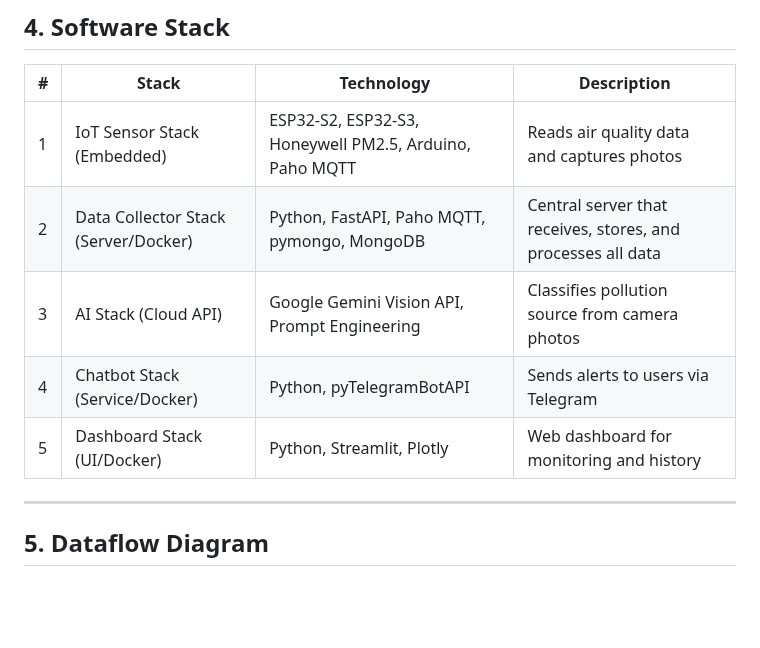
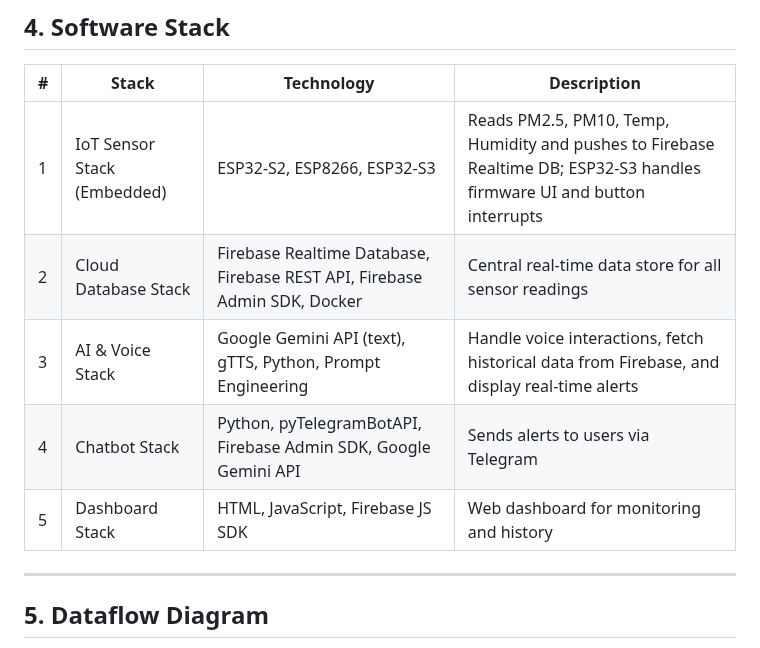
Before and after one commit to HanHanJimin/ICT720-2026-Smart-Air-Quality-Detection, a Markdown page: README.md, the part around the change. Drawn GitHub-style; blank space fills up the shorter version.

Commit message:
update software stack

```diff
--- a/README.md
+++ b/README.md
@@ -68,11 +68,11 @@ An interactive AIoT-based smart air quality ecosystem that features:
 
 | # | Stack | Technology | Description |
 |---|-------|------------|-------------|
-| 1 | IoT Sensor Stack (Embedded) | ESP32-S2, ESP32-S3, Honeywell PM2.5, Arduino, Paho MQTT | Reads air quality data and captures photos |
-| 2 | Data Collector Stack (Server/Docker) | Python, FastAPI, Paho MQTT, pymongo, MongoDB | Central server that receives, stores, and processes all data |
-| 3 | AI Stack (Cloud API) | Google Gemini Vision API, Prompt Engineering | Classifies pollution source from camera photos |
-| 4 | Chatbot Stack (Service/Docker) | Python, pyTelegramBotAPI | Sends alerts to users via Telegram |
-| 5 | Dashboard Stack (UI/Docker) | Python, Streamlit, Plotly | Web dashboard for monitoring and history |
+| 1 | IoT Sensor Stack (Embedded) | ESP32-S2, ESP8266, ESP32-S3| Reads PM2.5, PM10, Temp, Humidity and pushes to Firebase Realtime DB; ESP32-S3 handles firmware UI and button interrupts |
+| 2 | Cloud Database Stack | Firebase Realtime Database, Firebase REST API, Firebase Admin SDK, Docker | Central real-time data store for all sensor readings |
+| 3 | AI & Voice Stack | Google Gemini API (text), gTTS, Python, Prompt Engineering | Handle voice interactions, fetch historical data from Firebase, and display real-time alerts |
+| 4 | Chatbot Stack | Python, pyTelegramBotAPI, Firebase Admin SDK, Google Gemini API | Sends alerts to users via Telegram |
+| 5 | Dashboard Stack | HTML, JavaScript, Firebase JS SDK | Web dashboard for monitoring and history |
 
 ---
 
```
